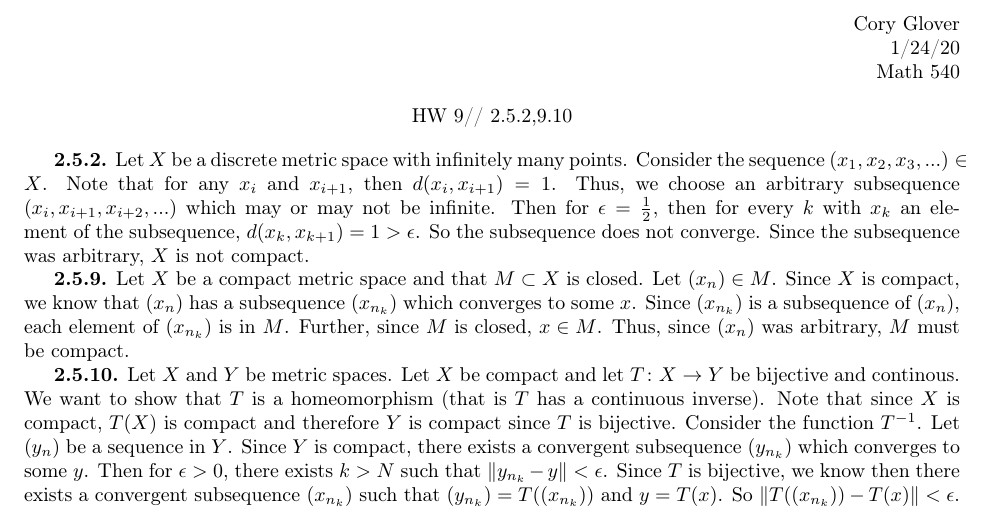
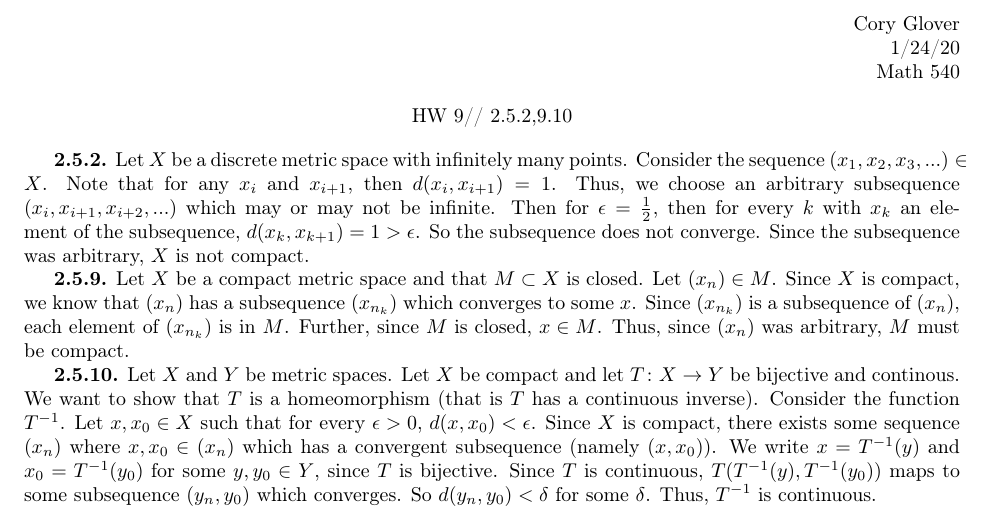
Before and after one commit to cglover13/winter2020, a LaTeX problem sheet (math540/hw9/hw9.tex): part of the page, cut so that both start at the same text. Compiled offline with pdfLaTeX.

Commit message:
hw9 math540 done

```diff
--- a/math540/hw9/hw9.tex
+++ b/math540/hw9/hw9.tex
@@ -40,7 +40,7 @@ Let $X$ be a compact metric space and that $M\subset X$ is closed. Let $(x_n)\in
 \end{exercise}
 
 \begin{exercise}{2.5.10}
-Let $X$ and $Y$ be metric spaces. Let $X$ be compact and let $T\colon X\rightarrow Y$ be bijective and continous. We want to show that $T$ is a homeomorphism (that is $T$ has a continuous inverse). Note that since $X$ is compact, $T(X)$ is compact and therefore $Y$ is compact since $T$ is bijective. Consider the function $T^{-1}$. Let $(y_n)$ be a sequence in $Y$. Since $Y$ is compact, there exists a convergent subsequence $(y_{n_k})$ which converges to some $y$. Then for $\epsilon>0$, there exists $k>N$ such that $\|y_{n_k}-y\|<\epsilon$. Since $T$ is bijective, we know then there exists a convergent subsequence $(x_{n_k})$ such that $(y_{n_k})=T((x_{n_k}))$ and $y=T(x)$. So $\|T((x_{n_k}))-T(x)\|<\epsilon.$
+Let $X$ and $Y$ be metric spaces. Let $X$ be compact and let $T\colon X\rightarrow Y$ be bijective and continous. We want to show that $T$ is a homeomorphism (that is $T$ has a continuous inverse). Consider the function $T^{-1}$. Let $x,x_0\in X$ such that for every $\epsilon>0$, $d(x,x_0)<\epsilon$. Since $X$ is compact, there exists some sequence $(x_n)$ where $x,x_0\in(x_n)$ which has a convergent subsequence (namely $(x,x_0)$). We write $x=T^{-1}(y)$ and $x_0=T^{-1}(y_0)$ for some $y,y_0\in Y$, since $T$ is bijective. Since $T$ is continuous, $T(T^{-1}(y),T^{-1}(y_0))$ maps to some subsequence $(y_n,y_0)$ which converges. So $d(y_n,y_0)<\delta$ for some $\delta$. Thus, $T^{-1}$ is continuous.
 \end{exercise}
 
 \end{document}
```
Also changed, not shown: math540/hw9/hw9.pdf.
